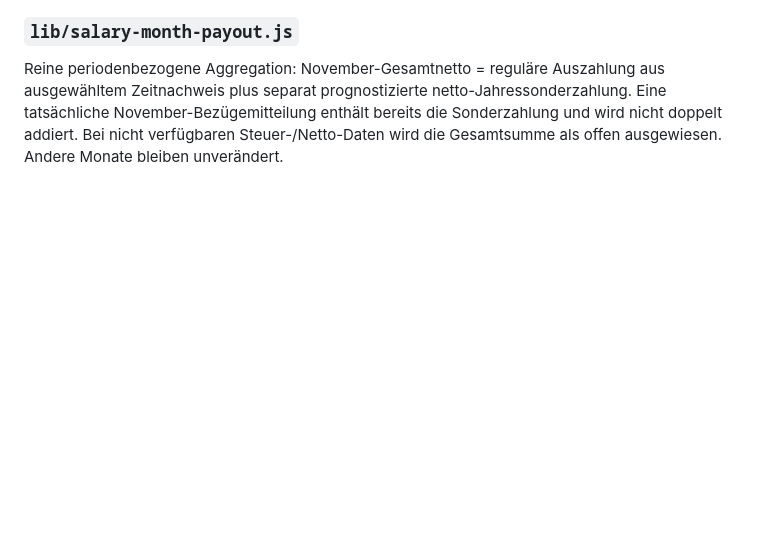
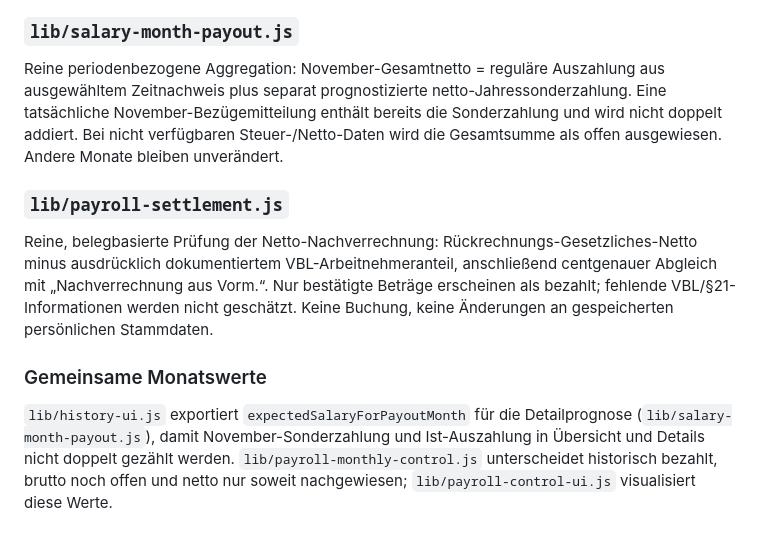
Before and after one commit to bndkxbqf2g-stack/Steffi_Geldplan, a Markdown page: MODULES.md, the part around the change. GitHub-like rendering; blank space fills up the shorter version.

Commit message:
docs: document evidence-based Steffi payroll checks in MODULES.md

```diff
--- a/MODULES.md
+++ b/MODULES.md
@@ -58,3 +58,10 @@ Reine Aggregationslogik für eine Kontrollkachel je tatsächlichem bzw. erwartet
 
 ### `lib/salary-month-payout.js`
 Reine periodenbezogene Aggregation: November-Gesamtnetto = reguläre Auszahlung aus ausgewähltem Zeitnachweis plus separat prognostizierte netto-Jahressonderzahlung. Eine tatsächliche November-Bezügemitteilung enthält bereits die Sonderzahlung und wird nicht doppelt addiert. Bei nicht verfügbaren Steuer-/Netto-Daten wird die Gesamtsumme als offen ausgewiesen. Andere Monate bleiben unverändert.
+
+
+### `lib/payroll-settlement.js`
+Reine, belegbasierte Prüfung der Netto-Nachverrechnung: Rückrechnungs-Gesetzliches-Netto minus ausdrücklich dokumentiertem VBL-Arbeitnehmeranteil, anschließend centgenauer Abgleich mit „Nachverrechnung aus Vorm.“. Nur bestätigte Beträge erscheinen als bezahlt; fehlende VBL/§21-Informationen werden nicht geschätzt. Keine Buchung, keine Änderungen an gespeicherten persönlichen Stammdaten.
+
+### Gemeinsame Monatswerte
+`lib/history-ui.js` exportiert `expectedSalaryForPayoutMonth` für die Detailprognose (`lib/salary-month-payout.js`), damit November-Sonderzahlung und Ist-Auszahlung in Übersicht und Details nicht doppelt gezählt werden. `lib/payroll-monthly-control.js` unterscheidet historisch bezahlt, brutto noch offen und netto nur soweit nachgewiesen; `lib/payroll-control-ui.js` visualisiert diese Werte.
```
